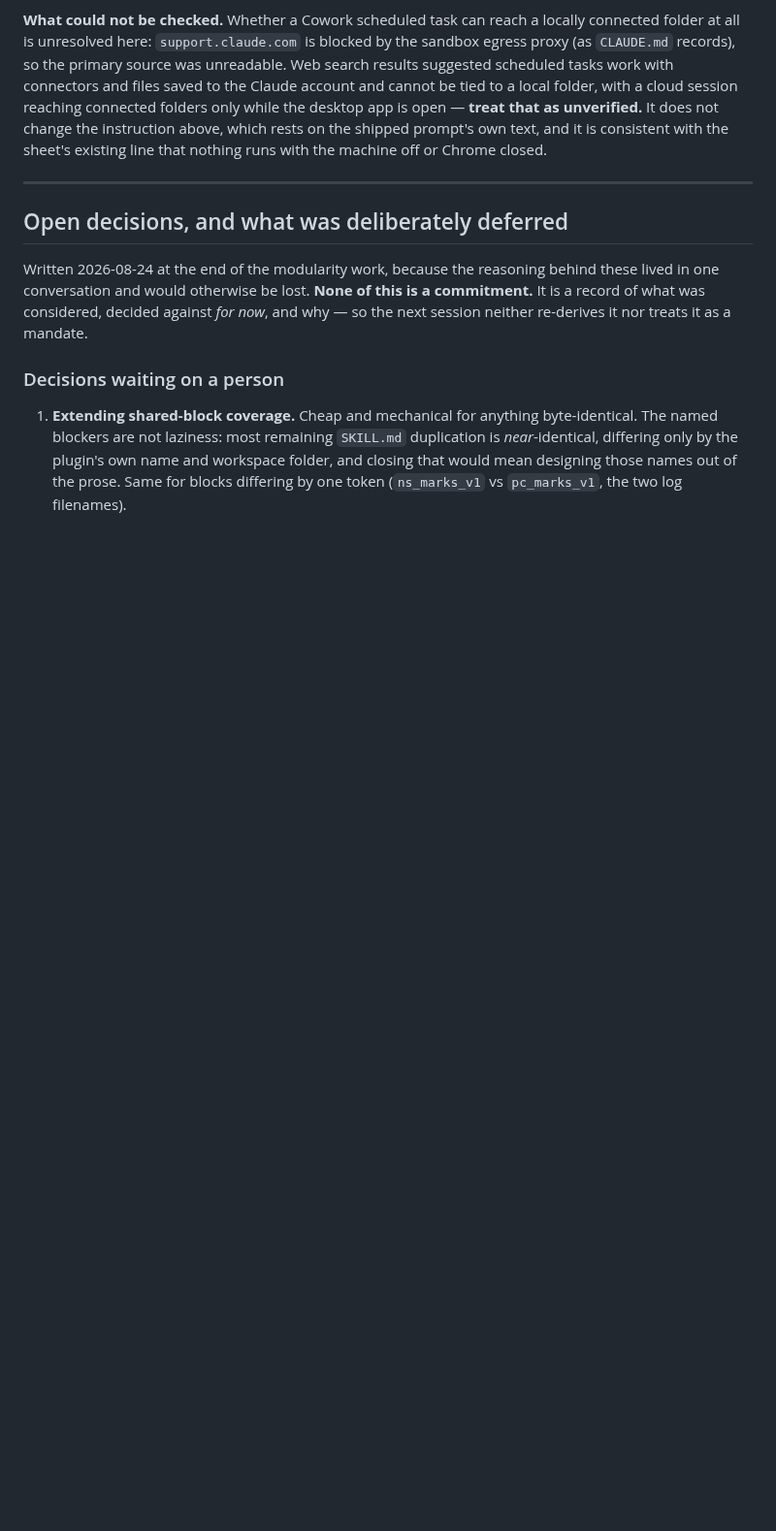
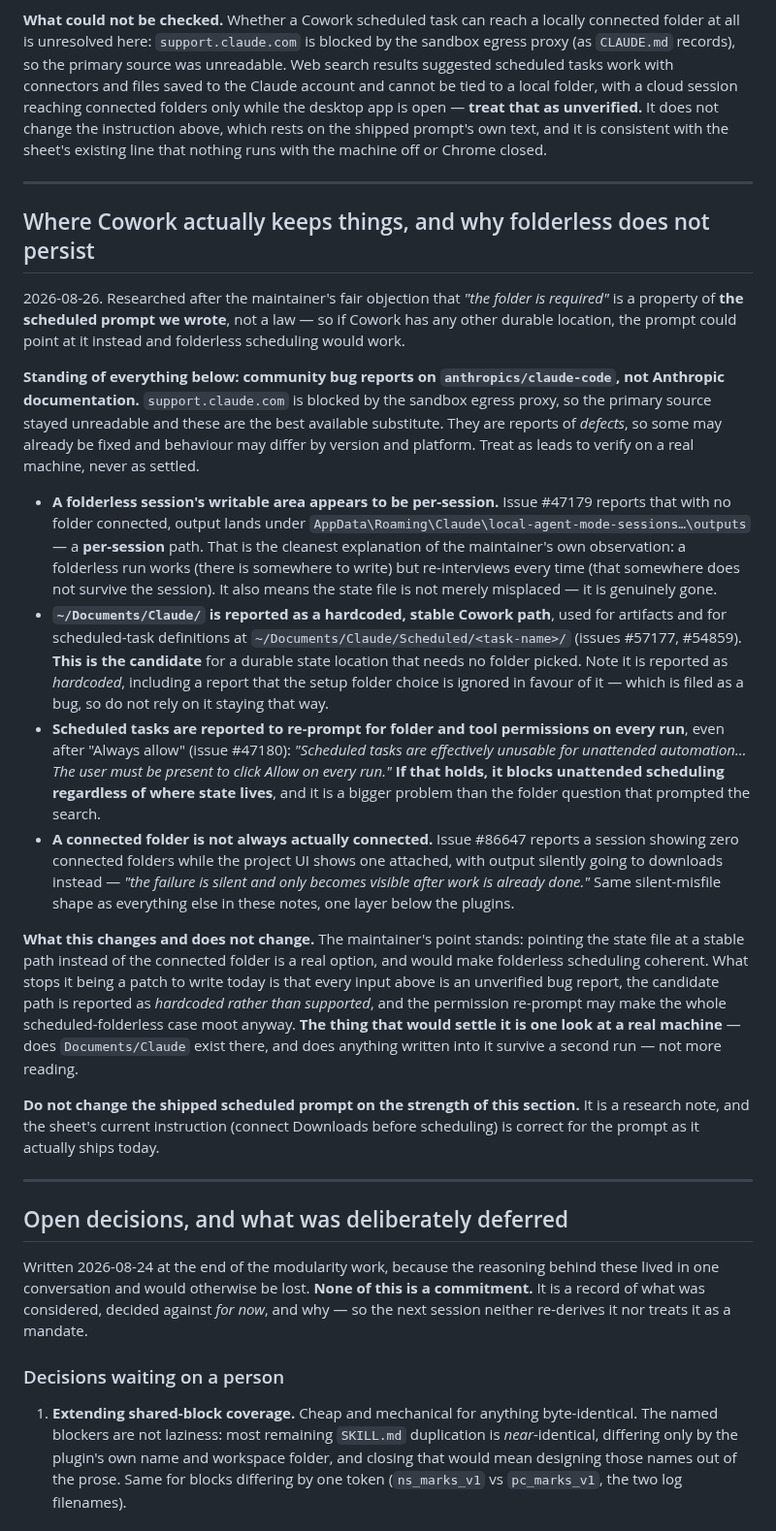
Before and after one commit to ssemwal-cdc/claude-sharables, a Markdown page: prose.md, the part around the change. Shown at 97% size. GitHub-like rendering; blank space fills up the shorter version.

Commit message:
Research where Cowork actually keeps things, after a fair objection
"The folder is required" is a property of the scheduled prompt we wrote, not a
law. If Cowork has any other durable location the prompt could point there and
folderless scheduling would work. That was a fair objection and the earlier
answer stopped at one blocked domain instead of routing around it.

Findings, all from community bug reports on anthropics/claude-code rather than
Anthropic documentation, since support.claude.com is blocked by the sandbox
egress proxy:

A folderless session's writable area appears to be per-session - output under
local-agent-mode-sessions/.../outputs. That is the cleanest explanation of the
observation that a folderless run works but re-interviews every time: there is
somewhere to write, and it does not survive the session.

~/Documents/Claude/ is reported as a hardcoded stable path used for artifacts
and scheduled-task definitions. That is the candidate for durable state with no
folder picked, though it is reported as hardcoded rather than supported.

Scheduled tasks are reported to re-prompt for folder and tool permissions every
run despite "Always allow", which if it holds blocks unattended scheduling
regardless of where state lives - a bigger problem than the folder question.

And a connected folder is not always actually connected: a session can report
zero folders while the UI shows one, failing silently until work is done.

Recorded as leads to verify on a real machine, not as settled. The shipped
scheduled prompt is deliberately unchanged: every input here is an unverified
defect report, and the sheet's current instruction is correct for the prompt as
it ships.

Co-Authored-By: Claude Opus 5 <noreply@anthropic.com>
Claude-Session: https://claude.ai/code/session_01PZobUonrUofk4JeQ2yHHhx

```diff
--- a/prose.md
+++ b/prose.md
@@ -54,6 +54,54 @@ a local folder, with a cloud session reaching connected folders only while the d
 open — **treat that as unverified.** It does not change the instruction above, which rests on the
 shipped prompt's own text, and it is consistent with the sheet's existing line that nothing runs
 with the machine off or Chrome closed.
+
+---
+
+## Where Cowork actually keeps things, and why folderless does not persist
+
+2026-08-26. Researched after the maintainer's fair objection that *"the folder is required"* is a
+property of **the scheduled prompt we wrote**, not a law — so if Cowork has any other durable
+location, the prompt could point at it instead and folderless scheduling would work.
+
+**Standing of everything below: community bug reports on `anthropics/claude-code`, not Anthropic
+documentation.** `support.claude.com` is blocked by the sandbox egress proxy, so the primary
+source stayed unreadable and these are the best available substitute. They are reports of
+*defects*, so some may already be fixed and behaviour may differ by version and platform. Treat
+as leads to verify on a real machine, never as settled.
+
+- **A folderless session's writable area appears to be per-session.** Issue #47179 reports that
+  with no folder connected, output lands under
+  `AppData\Roaming\Claude\local-agent-mode-sessions…\outputs` — a **per-session** path. That
+  is the cleanest explanation of the maintainer's own observation: a folderless run works (there
+  is somewhere to write) but re-interviews every time (that somewhere does not survive the
+  session). It also means the state file is not merely misplaced — it is genuinely gone.
+- **`~/Documents/Claude/` is reported as a hardcoded, stable Cowork path**, used for artifacts and
+  for scheduled-task definitions at `~/Documents/Claude/Scheduled/<task-name>/` (issues #57177,
+  #54859). **This is the candidate** for a durable state location that needs no folder picked.
+  Note it is reported as *hardcoded*, including a report that the setup folder choice is ignored
+  in favour of it — which is filed as a bug, so do not rely on it staying that way.
+- **Scheduled tasks are reported to re-prompt for folder and tool permissions on every run**, even
+  after "Always allow" (issue #47180): *"Scheduled tasks are effectively unusable for unattended
+  automation… The user must be present to click Allow on every run."* **If that holds, it blocks
+  unattended scheduling regardless of where state lives**, and it is a bigger problem than the
+  folder question that prompted the search.
+- **A connected folder is not always actually connected.** Issue #86647 reports a session showing
+  zero connected folders while the project UI shows one attached, with output silently going to
+  downloads instead — *"the failure is silent and only becomes visible after work is already
+  done."* Same silent-misfile shape as everything else in these notes, one layer below the
+  plugins.
+
+**What this changes and does not change.** The maintainer's point stands: pointing the state file
+at a stable path instead of the connected folder is a real option, and would make folderless
+scheduling coherent. What stops it being a patch to write today is that every input above is an
+unverified bug report, the candidate path is reported as *hardcoded rather than supported*, and
+the permission re-prompt may make the whole scheduled-folderless case moot anyway. **The thing
+that would settle it is one look at a real machine** — does `Documents/Claude` exist there, and
+does anything written into it survive a second run — not more reading.
+
+**Do not change the shipped scheduled prompt on the strength of this section.** It is a research
+note, and the sheet's current instruction (connect Downloads before scheduling) is correct for
+the prompt as it actually ships today.
 
 ---
 
```
